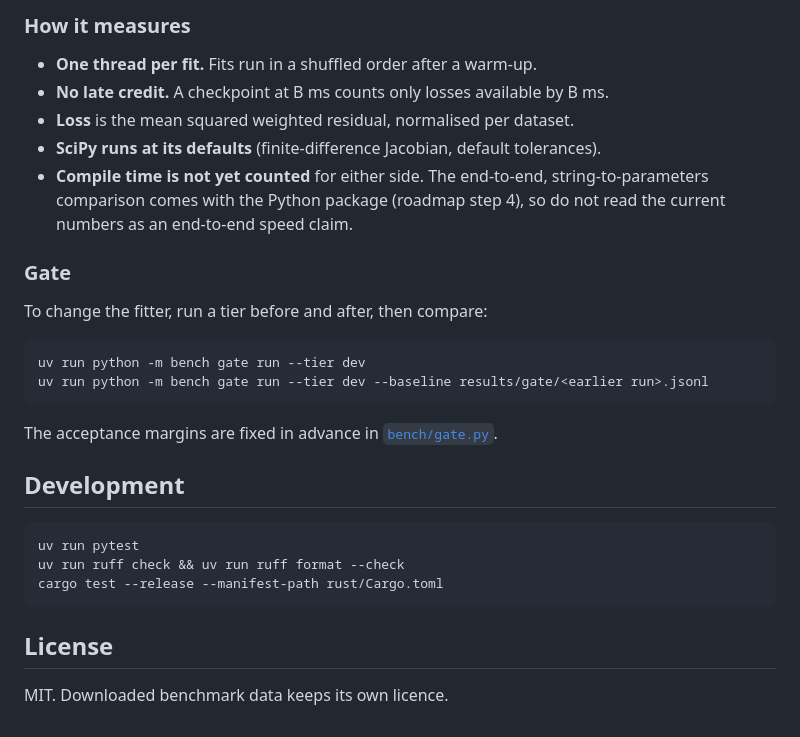
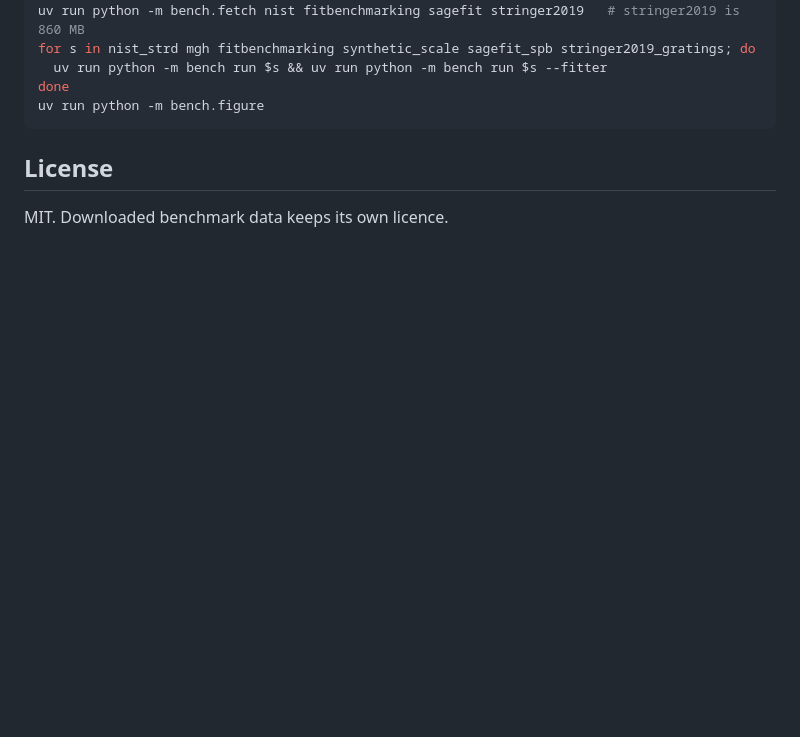
Before and after one commit to wd7512/nonlinear-fitting-mde, a Markdown page: README.md, the part around one of its changes. Drawn GitHub-style; blank space fills up the shorter version.

````diff
--- a/README.md
+++ b/README.md
@@ -61,30 +25,8 @@ def scipy_trf(job):
-### How it measures
-
-- **One thread per fit.** Fits run in a shuffled order after a warm-up.
-- **No late credit.** A checkpoint at B ms counts only losses available by B ms.
-- **Loss** is the mean squared weighted residual, normalised per dataset.
-- **SciPy runs at its defaults** (finite-difference Jacobian, default tolerances).
-- **Compile time is not yet counted** for either side. The end-to-end, string-to-parameters
-  comparison comes with the Python package (roadmap step 4), so do not read the current numbers
-  as an end-to-end speed claim.
-
-### Gate
-
-To change the fitter, run a tier before and after, then compare:
-
-```bash
-uv run python -m bench gate run --tier dev
-uv run python -m bench gate run --tier dev --baseline results/gate/<earlier run>.jsonl
-```
-
-The acceptance margins are fixed in advance in [`bench/gate.py`](bench/gate.py).
-
-## Development
-
-```bash
-uv run pytest
-uv run ruff check && uv run ruff format --check
-cargo test --release --manifest-path rust/Cargo.toml
+uv run python -m bench.fetch nist fitbenchmarking sagefit stringer2019   # stringer2019 is 860 MB
+for s in nist_strd mgh fitbenchmarking synthetic_scale sagefit_spb stringer2019_gratings; do
+  uv run python -m bench run $s && uv run python -m bench run $s --fitter
+done
+uv run python -m bench.figure
 ```
 
 ## License
````
Also changed, not shown: other parts of README.md (+15 -51 lines), docs/benchmark-dark.png (added), docs/benchmark-light.png (added), 1 other file.
